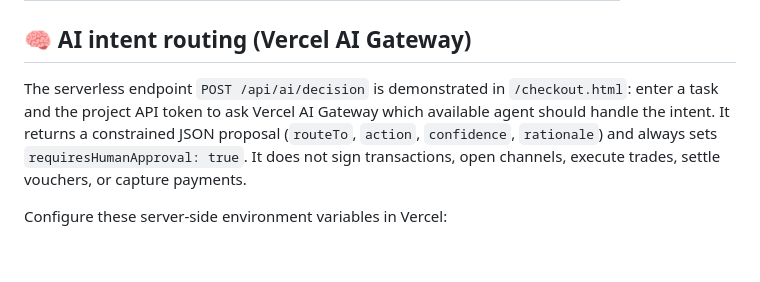
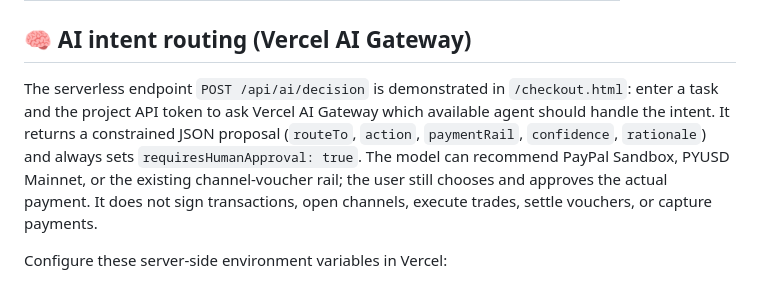
Before and after one commit to wadezigh96/Channel_Swarm, a Markdown page: README.md, the part around the change. Rendered like a GitHub page; blank space fills up the shorter version.

Commit message:
docs: explain AI payment rail recommendations

```diff
--- a/README.md
+++ b/README.md
@@ -97,7 +97,7 @@ flowchart TB
 
 ## 🧠 AI intent routing (Vercel AI Gateway)
 
-The serverless endpoint `POST /api/ai/decision` is demonstrated in `/checkout.html`: enter a task and the project API token to ask Vercel AI Gateway which available agent should handle the intent. It returns a constrained JSON proposal (`routeTo`, `action`, `confidence`, `rationale`) and always sets `requiresHumanApproval: true`. It does not sign transactions, open channels, execute trades, settle vouchers, or capture payments.
+The serverless endpoint `POST /api/ai/decision` is demonstrated in `/checkout.html`: enter a task and the project API token to ask Vercel AI Gateway which available agent should handle the intent. It returns a constrained JSON proposal (`routeTo`, `action`, `paymentRail`, `confidence`, `rationale`) and always sets `requiresHumanApproval: true`. The model can recommend PayPal Sandbox, PYUSD Mainnet, or the existing channel-voucher rail; the user still chooses and approves the actual payment. It does not sign transactions, open channels, execute trades, settle vouchers, or capture payments.
 
 Configure these server-side environment variables in Vercel:
 
```
